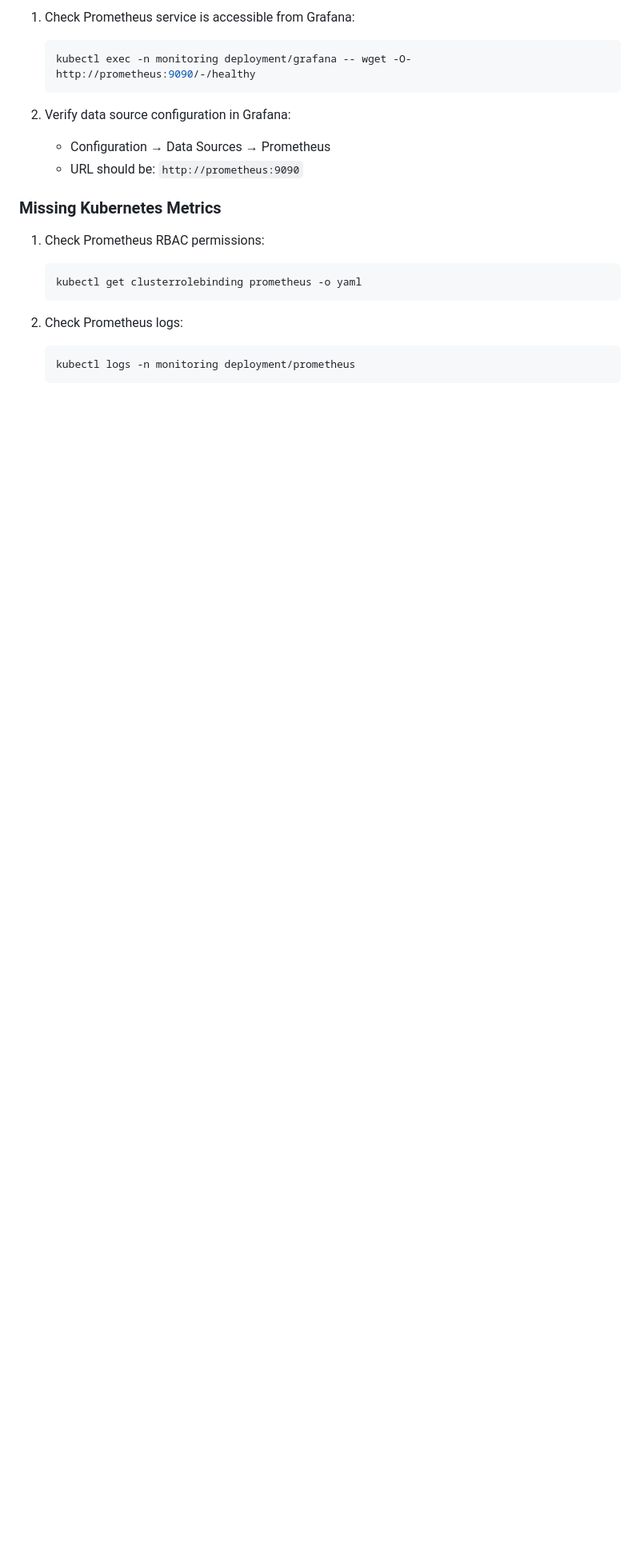
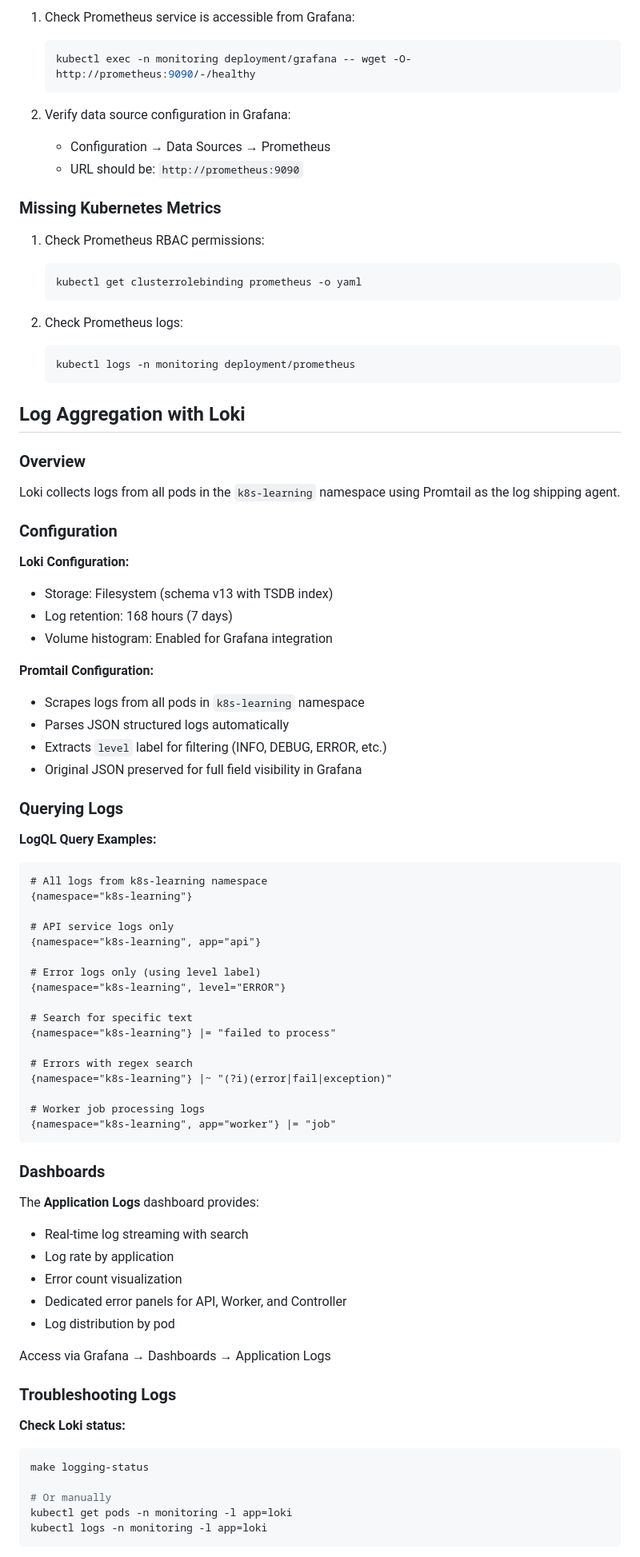
Before and after one commit to Roma7-7-7/k8s-learning, a Markdown page: docs/MONITORING.md, the part around one of its changes. Shown at 80% size. GitHub-like rendering; blank space fills up the shorter version.

Commit message:
docs: add Loki logging stack to monitoring documentation

````diff
--- a/docs/MONITORING.md
+++ b/docs/MONITORING.md
@@ -254,3 +273,68 @@ sum(container_memory_working_set_bytes{namespace="k8s-learning"}) by (pod)
    kubectl logs -n monitoring deployment/prometheus
    ```
 
+## Log Aggregation with Loki
+
+### Overview
+
+Loki collects logs from all pods in the `k8s-learning` namespace using Promtail as the log shipping agent.
+
+### Configuration
+
+**Loki Configuration:**
+- Storage: Filesystem (schema v13 with TSDB index)
+- Log retention: 168 hours (7 days)
+- Volume histogram: Enabled for Grafana integration
+
+**Promtail Configuration:**
+- Scrapes logs from all pods in `k8s-learning` namespace
+- Parses JSON structured logs automatically
+- Extracts `level` label for filtering (INFO, DEBUG, ERROR, etc.)
+- Original JSON preserved for full field visibility in Grafana
+
+### Querying Logs
+
+**LogQL Query Examples:**
+
+```logql
+# All logs from k8s-learning namespace
+{namespace="k8s-learning"}
+
+# API service logs only
+{namespace="k8s-learning", app="api"}
+
+# Error logs only (using level label)
+{namespace="k8s-learning", level="ERROR"}
+
+# Search for specific text
+{namespace="k8s-learning"} |= "failed to process"
+
+# Errors with regex search
+{namespace="k8s-learning"} |~ "(?i)(error|fail|exception)"
+
+# Worker job processing logs
+{namespace="k8s-learning", app="worker"} |= "job"
+```
+
+### Dashboards
+
+The **Application Logs** dashboard provides:
+- Real-time log streaming with search
+- Log rate by application
+- Error count visualization
+- Dedicated error panels for API, Worker, and Controller
+- Log distribution by pod
+
+Access via Grafana → Dashboards → Application Logs
+
+### Troubleshooting Logs
+
+**Check Loki status:**
+```bash
+make logging-status
+
+# Or manually
+kubectl get pods -n monitoring -l app=loki
+kubectl logs -n monitoring -l app=loki
+```
+
````
Also changed, not shown: other parts of docs/MONITORING.md (+44 -8 lines).
